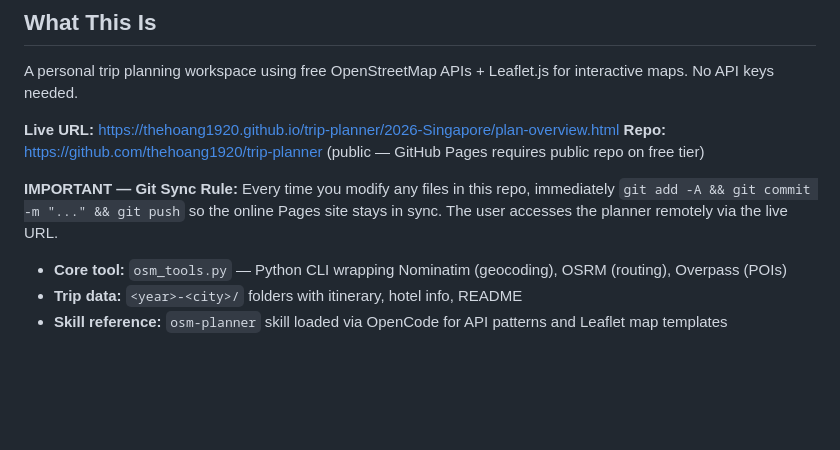
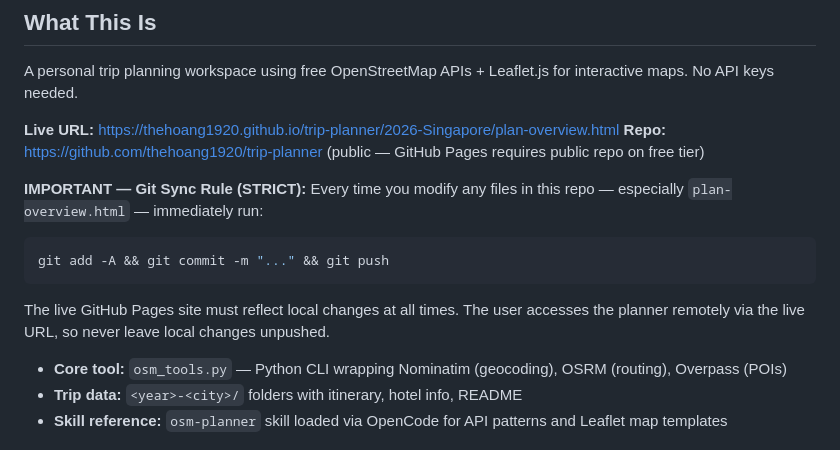
Before and after one commit to thehoang1920/trip-planner, a Markdown page: AGENTS.md, the part around the change. Rendered like a GitHub page; blank space fills up the shorter version.

Commit message:
Strengthen Git sync rule in AGENTS.md

````diff
--- a/AGENTS.md
+++ b/AGENTS.md
@@ -7,7 +7,11 @@ A personal trip planning workspace using free OpenStreetMap APIs + Leaflet.js fo
 **Live URL:** https://thehoang1920.github.io/trip-planner/2026-Singapore/plan-overview.html
 **Repo:** https://github.com/thehoang1920/trip-planner (public — GitHub Pages requires public repo on free tier)
 
-**IMPORTANT — Git Sync Rule:** Every time you modify any files in this repo, immediately `git add -A && git commit -m "..." && git push` so the online Pages site stays in sync. The user accesses the planner remotely via the live URL.
+**IMPORTANT — Git Sync Rule (STRICT):** Every time you modify any files in this repo — especially `plan-overview.html` — immediately run:
+```powershell
+git add -A && git commit -m "..." && git push
+```
+The live GitHub Pages site must reflect local changes at all times. The user accesses the planner remotely via the live URL, so never leave local changes unpushed.
 
 - **Core tool:** `osm_tools.py` — Python CLI wrapping Nominatim (geocoding), OSRM (routing), Overpass (POIs)
 - **Trip data:** `<year>-<city>/` folders with itinerary, hotel info, README
````
